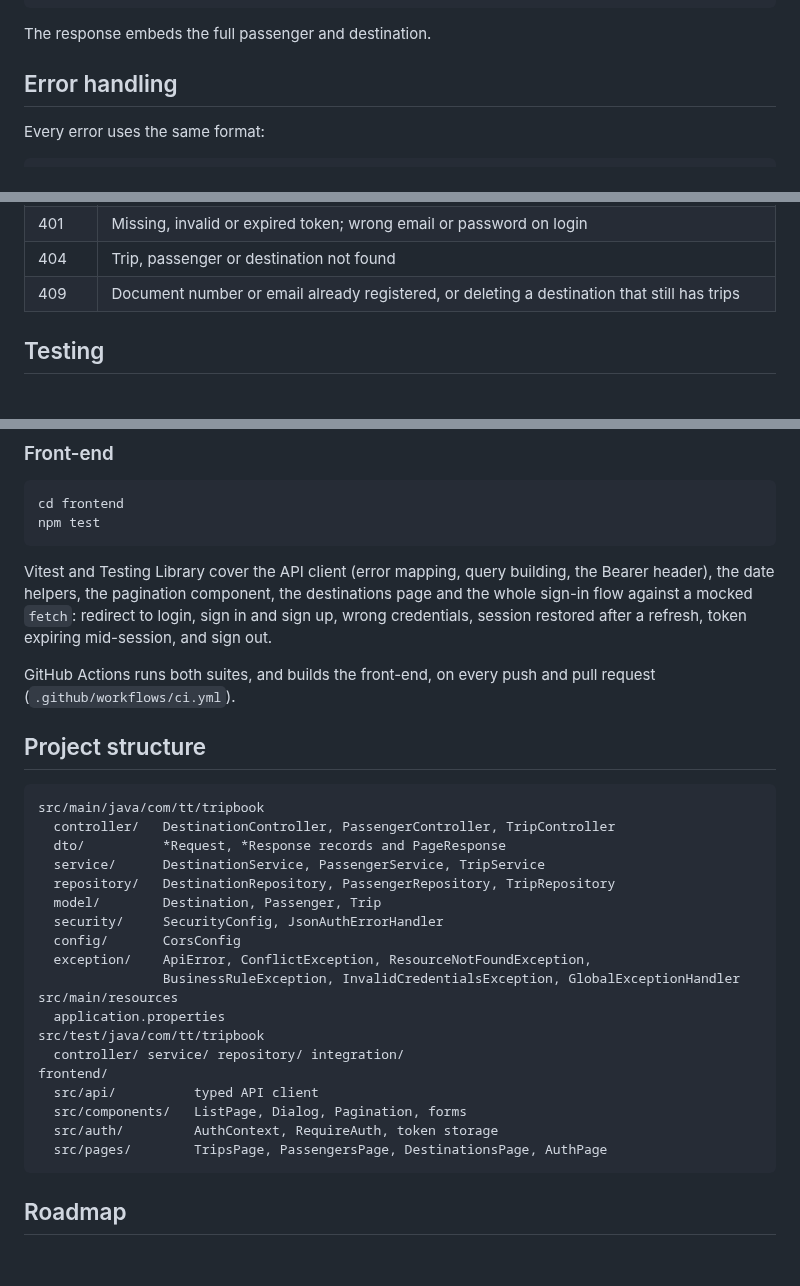
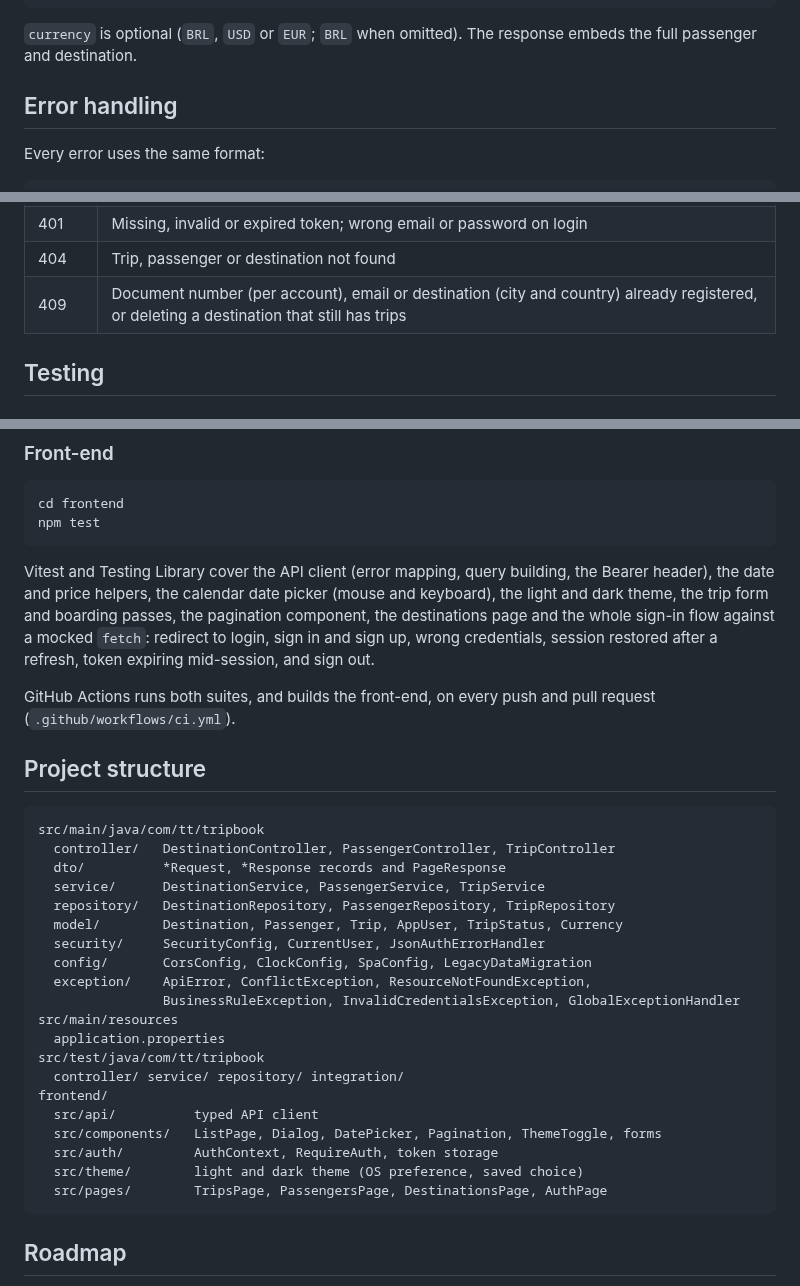
Before and after one commit to JustAnyoone/tripbook-api, a Markdown page: README.md, 3 parts joined by grey strips. Rendered like a GitHub page; blank space fills up the shorter version.

````diff
--- a/README.md
+++ b/README.md
@@ -287,7 +301,7 @@ Create a trip (`POST /api/trips`). Send only the ids of the passenger and the de
 }
 ```
 
-The response embeds the full passenger and destination.
+`currency` is optional (`BRL`, `USD` or `EUR`; `BRL` when omitted). The response embeds the full passenger and destination.
 
 ## Error handling
 
@@ -308,7 +322,7 @@ Every error uses the same format:
 | 400    | Invalid data, impossible date, date in the past, unknown status or sort property, or return date before departure date |
 | 401    | Missing, invalid or expired token; wrong email or password on login                      |
 | 404    | Trip, passenger or destination not found                                                 |
-| 409    | Document number or email already registered, or deleting a destination that still has trips |
+| 409    | Document number (per account), email or destination (city and country) already registered, or deleting a destination that still has trips |
 
 ## Testing
 
@@ -335,7 +349,7 @@ cd frontend
 npm test
 ```
 
-Vitest and Testing Library cover the API client (error mapping, query building, the Bearer header), the date helpers, the pagination component, the destinations page and the whole sign-in flow against a mocked `fetch`: redirect to login, sign in and sign up, wrong credentials, session restored after a refresh, token expiring mid-session, and sign out.
+Vitest and Testing Library cover the API client (error mapping, query building, the Bearer header), the date and price helpers, the calendar date picker (mouse and keyboard), the light and dark theme, the trip form and boarding passes, the pagination component, the destinations page and the whole sign-in flow against a mocked `fetch`: redirect to login, sign in and sign up, wrong credentials, session restored after a refresh, token expiring mid-session, and sign out.
 
 GitHub Actions runs both suites, and builds the front-end, on every push and pull request (`.github/workflows/ci.yml`).
 
@@ -347,9 +361,9 @@ src/main/java/com/tt/tripbook
   dto/          *Request, *Response records and PageResponse
   service/      DestinationService, PassengerService, TripService
   repository/   DestinationRepository, PassengerRepository, TripRepository
-  model/        Destination, Passenger, Trip
-  security/     SecurityConfig, JsonAuthErrorHandler
-  config/       CorsConfig
+  model/        Destination, Passenger, Trip, AppUser, TripStatus, Currency
+  security/     SecurityConfig, CurrentUser, JsonAuthErrorHandler
+  config/       CorsConfig, ClockConfig, SpaConfig, LegacyDataMigration
   exception/    ApiError, ConflictException, ResourceNotFoundException,
                 BusinessRuleException, InvalidCredentialsException, GlobalExceptionHandler
 src/main/resources
@@ -358,8 +372,9 @@ src/test/java/com/tt/tripbook
   controller/ service/ repository/ integration/
 frontend/
   src/api/          typed API client
-  src/components/   ListPage, Dialog, Pagination, forms
+  src/components/   ListPage, Dialog, DatePicker, Pagination, ThemeToggle, forms
   src/auth/         AuthContext, RequireAuth, token storage
+  src/theme/        light and dark theme (OS preference, saved choice)
   src/pages/        TripsPage, PassengersPage, DestinationsPage, AuthPage
 ```
 
````
Also changed, not shown: other parts of README.md (+19 -5 lines), docs/screenshots/calendar.png (added), docs/screenshots/sign-in.png (added), docs/screenshots/trips-dark.png (added), docs/screenshots/trips-light.png (added), docs/screenshots/trips-mobile-dark.png (added).
